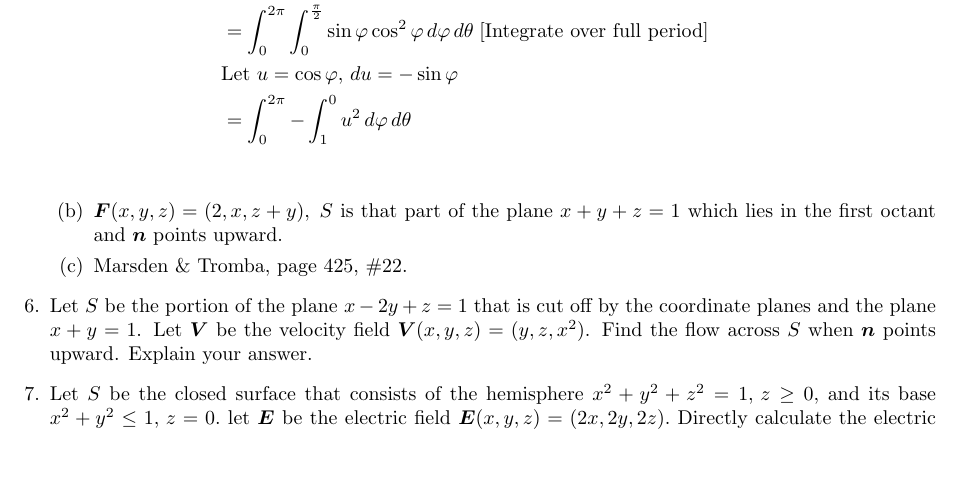
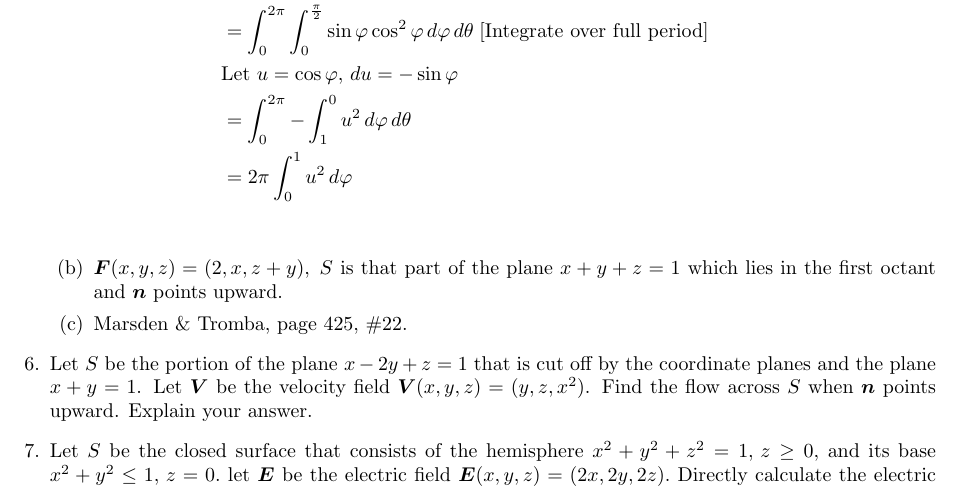
Before and after one commit to poonkeegan/school, a LaTeX document (matb42/a8.tex): part of page 5 of 5, cut so that both start at the same text, the shorter picture padded with empty space. The pictures show the PDF file matb42/a8.pdf that the author committed with the source.

Commit message:
Sun Mar 18 16:27:54 EDT 2018

```diff
--- a/matb42/a8.tex
+++ b/matb42/a8.tex
@@ -137,6 +137,7 @@ Mar 20th 2018}
                 &=\int_0^{2\pi} \int_0^{\frac{\pi}{2}}\sin\varphi\cos^2\varphi \, d\varphi \, d\theta \; \text{[Integrate over full period]}\\
                 &\text{Let } u= \cos\varphi ,\, du = -\sin\varphi \\
                 &=\int_0^{2\pi} - \int_1^0 u^2\, d\varphi \, d\theta \\
+                &=2\pi \int_0^1 u^2\, d\varphi \\
             \end{align*}
             \item $\boldsymbol F (x,y,z) = (2,x,z+y) ,\; S$ is that part of the plane $x+y+z = 1$ which lies in the first octant and $\boldsymbol n$ points upward.
                  \item Marsden \& Tromba, page 425, \#22.
```
Also changed, not shown: matb42/a8.pdf.
